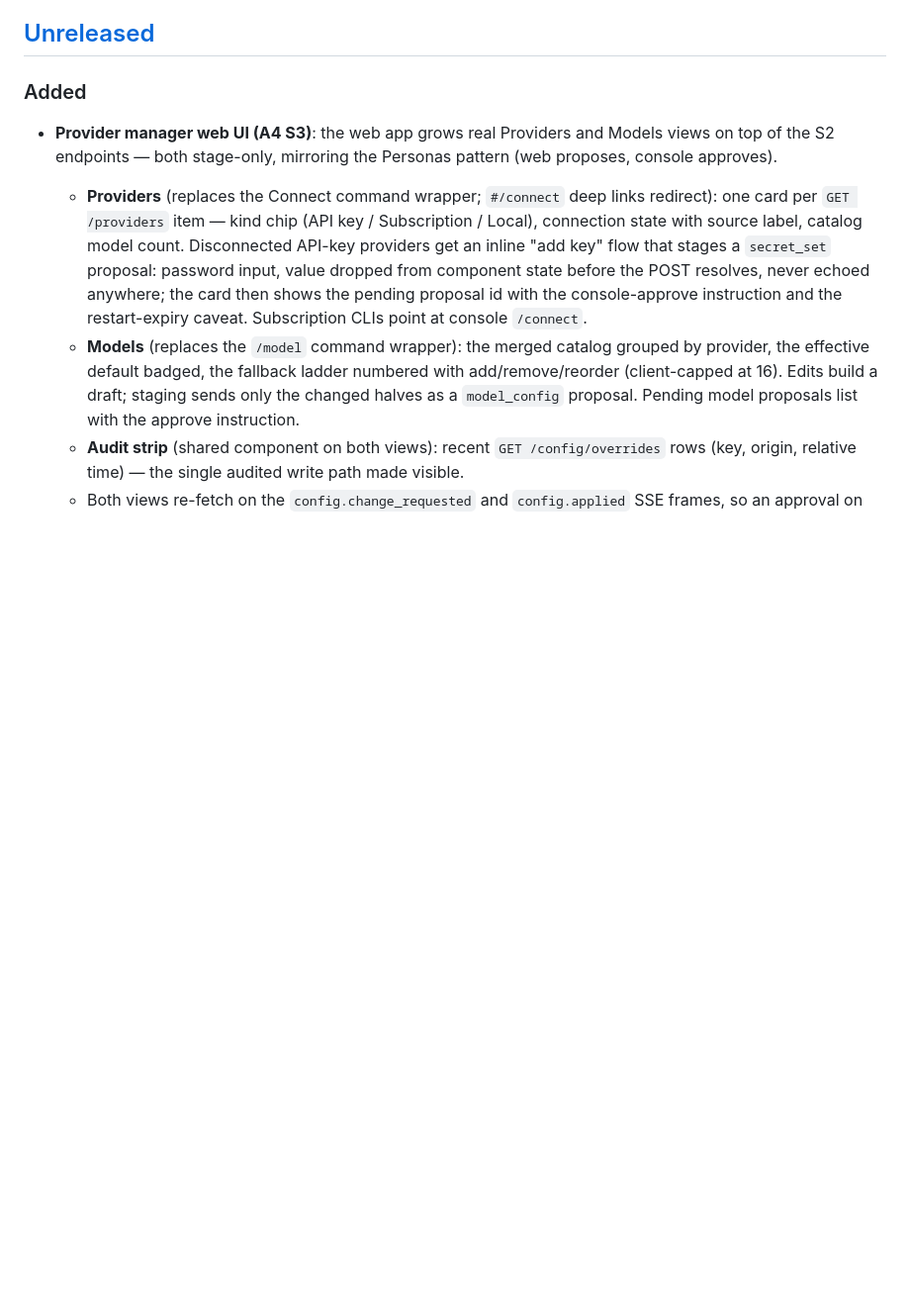
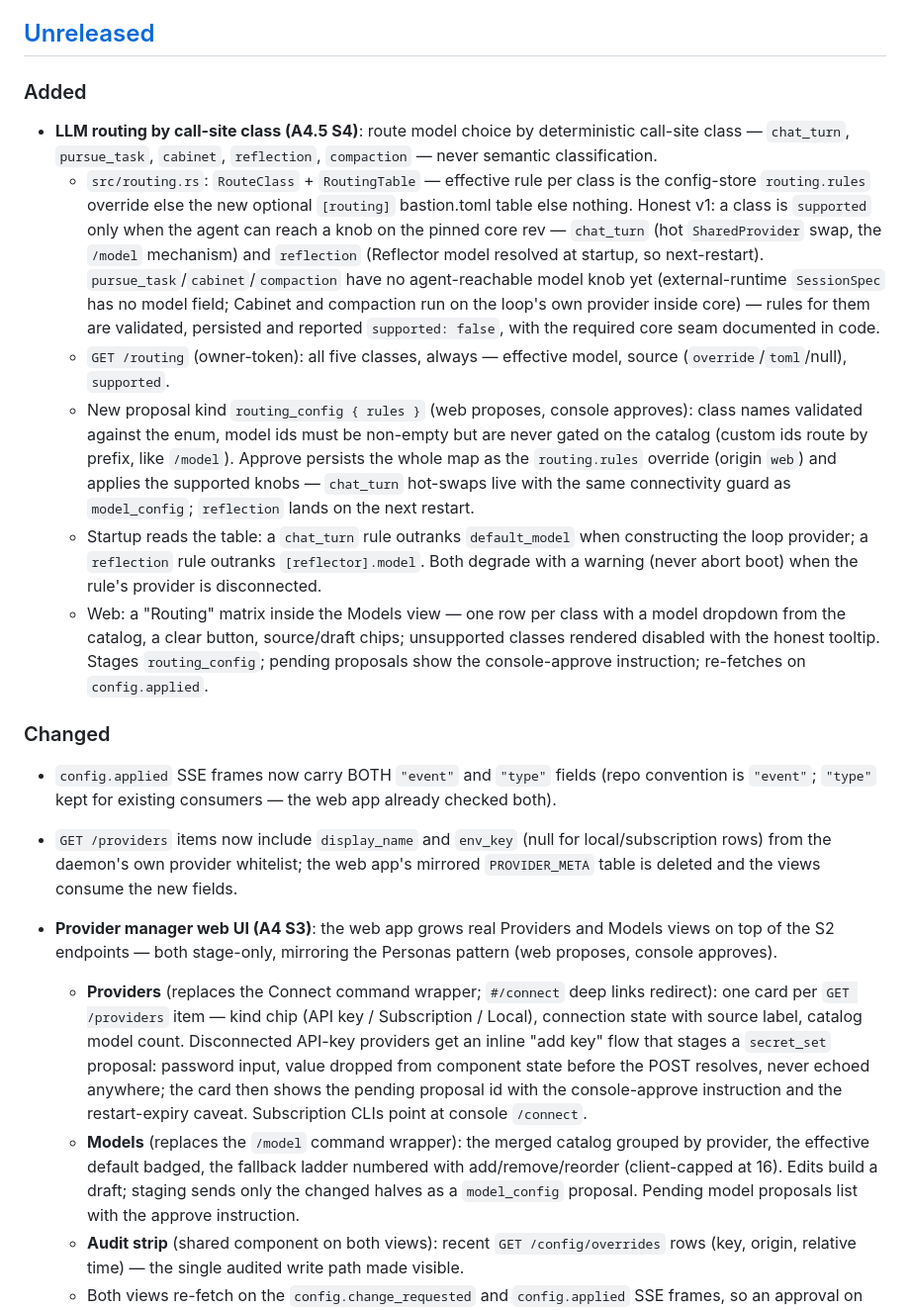
Before and after one commit to thewaifucorp/bastion-agent, a Markdown page: CHANGELOG.md, the part around the change. Shown at 99% size. GitHub-like rendering; blank space fills up the shorter version.

Commit message:
docs(changelog): record A4.5 S4 routing by call-site class
Co-Authored-By: Claude Fable 5 <noreply@anthropic.com>

```diff
--- a/CHANGELOG.md
+++ b/CHANGELOG.md
@@ -9,6 +9,49 @@ for how that differs from the library crates it depends on).
 ## [Unreleased]
 
 ### Added
+
+- **LLM routing by call-site class (A4.5 S4)**: route model choice by
+  deterministic call-site class — `chat_turn`, `pursue_task`, `cabinet`,
+  `reflection`, `compaction` — never semantic classification.
+  - `src/routing.rs`: `RouteClass` + `RoutingTable` — effective rule per
+    class is the config-store `routing.rules` override else the new
+    optional `[routing]` bastion.toml table else nothing. Honest v1: a
+    class is `supported` only when the agent can reach a knob on the
+    pinned core rev — `chat_turn` (hot `SharedProvider` swap, the `/model`
+    mechanism) and `reflection` (Reflector model resolved at startup, so
+    next-restart). `pursue_task`/`cabinet`/`compaction` have no
+    agent-reachable model knob yet (external-runtime `SessionSpec` has no
+    model field; Cabinet and compaction run on the loop's own provider
+    inside core) — rules for them are validated, persisted and reported
+    `supported: false`, with the required core seam documented in code.
+  - `GET /routing` (owner-token): all five classes, always — effective
+    model, source (`override`/`toml`/null), `supported`.
+  - New proposal kind `routing_config { rules }` (web proposes, console
+    approves): class names validated against the enum, model ids must be
+    non-empty but are never gated on the catalog (custom ids route by
+    prefix, like `/model`). Approve persists the whole map as the
+    `routing.rules` override (origin `web`) and applies the supported
+    knobs — `chat_turn` hot-swaps live with the same connectivity guard as
+    `model_config`; `reflection` lands on the next restart.
+  - Startup reads the table: a `chat_turn` rule outranks `default_model`
+    when constructing the loop provider; a `reflection` rule outranks
+    `[reflector].model`. Both degrade with a warning (never abort boot)
+    when the rule's provider is disconnected.
+  - Web: a "Routing" matrix inside the Models view — one row per class
+    with a model dropdown from the catalog, a clear button, source/draft
+    chips; unsupported classes rendered disabled with the honest tooltip.
+    Stages `routing_config`; pending proposals show the console-approve
+    instruction; re-fetches on `config.applied`.
+
+### Changed
+
+- `config.applied` SSE frames now carry BOTH `"event"` and `"type"` fields
+  (repo convention is `"event"`; `"type"` kept for existing consumers —
+  the web app already checked both).
+- `GET /providers` items now include `display_name` and `env_key`
+  (null for local/subscription rows) from the daemon's own provider
+  whitelist; the web app's mirrored `PROVIDER_META` table is deleted and
+  the views consume the new fields.
 
 - **Provider manager web UI (A4 S3)**: the web app grows real Providers and
   Models views on top of the S2 endpoints — both stage-only, mirroring the
```
